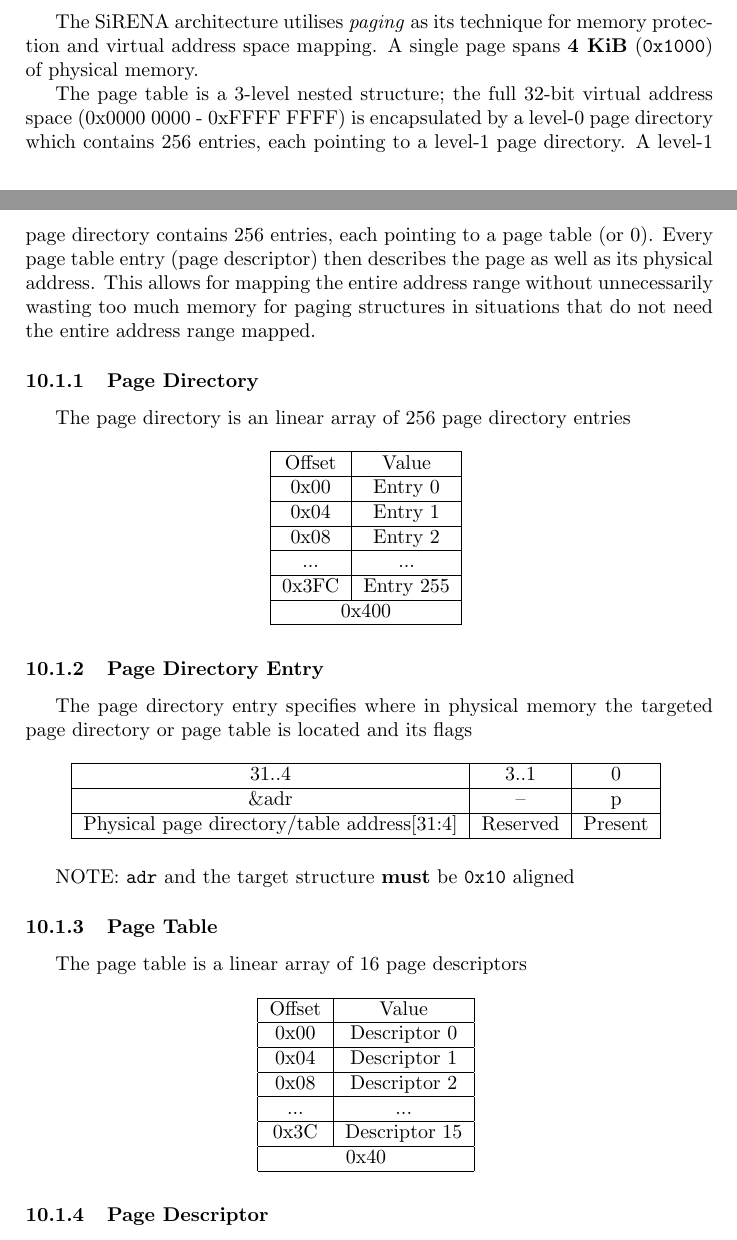
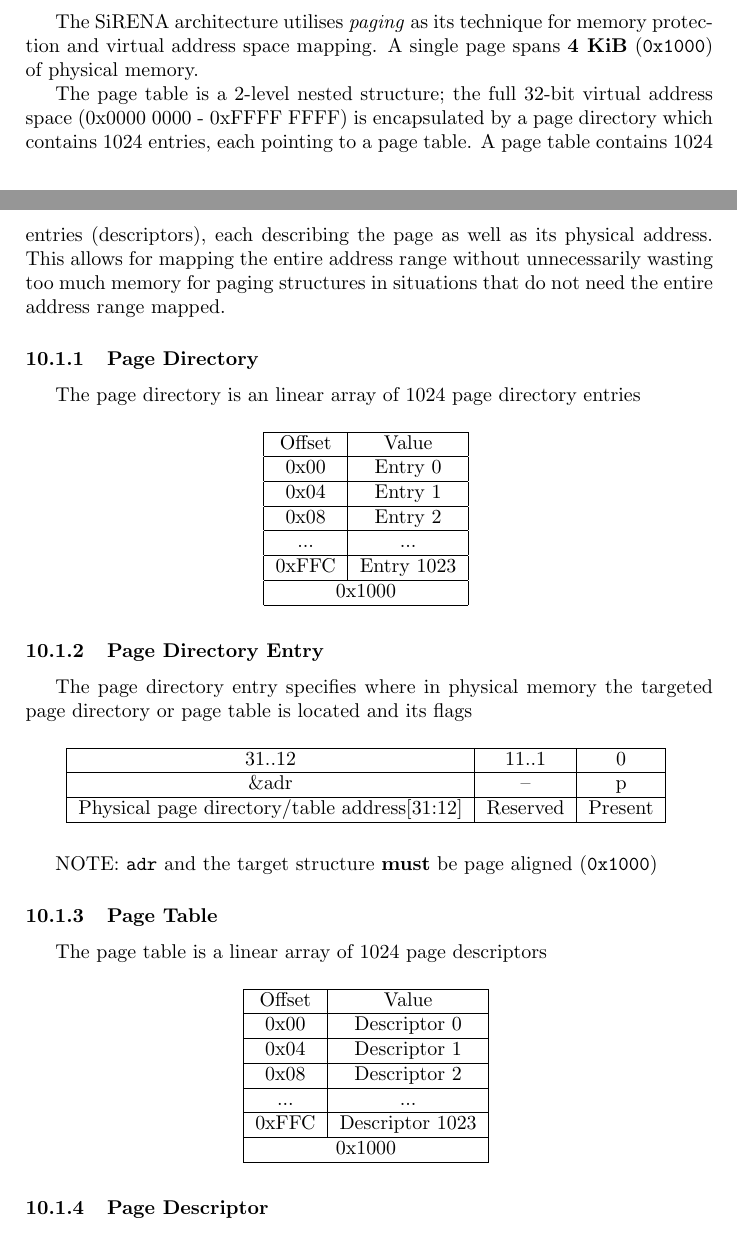
Before and after one commit to avyonette/sirena-arch, a LaTeX document (cpu.tex): two parts of pages 12 and 13 of 20, joined at a grey line, cut so that both start at the same text. Compiled offline with pdfLaTeX.

Commit message:
change paging to be 1024x1024 instead of 256x256x16

```diff
--- a/cpu.tex
+++ b/cpu.tex
@@ -688,10 +688,10 @@ Any ID in the \emph{user-defined} range (See \ref{ir:list}) can be used for cust
 \subsection{Paging}
 The SiRENA architecture utilises \emph{paging} as its technique for memory protection and virtual address space mapping. A single page spans \textbf{4 KiB} (\verb|0x1000|) of physical memory.
 
-The page table is a 3-level nested structure; the full 32-bit virtual address space (0x0000 0000 - 0xFFFF FFFF) is encapsulated by a level-0 page directory which contains 256 entries, each pointing to a level-1 page directory. A level-1 page directory contains 256 entries, each pointing to a page table (or 0). Every page table entry (page descriptor) then describes the page as well as its physical address. This allows for mapping the entire address range without unnecessarily wasting too much memory for paging structures in situations that do not need the entire address range mapped.
+The page table is a 2-level nested structure; the full 32-bit virtual address space (0x0000 0000 - 0xFFFF FFFF) is encapsulated by a page directory which contains 1024 entries, each pointing to a page table. A page table contains 1024 entries (descriptors), each describing the page as well as its physical address. This allows for mapping the entire address range without unnecessarily wasting too much memory for paging structures in situations that do not need the entire address range mapped.
 
 \subsubsection{Page Directory}
-The page directory is an linear array of 256 page directory entries
+The page directory is an linear array of 1024 page directory entries
 
 \begin{table}[H]
 	\centering
@@ -708,9 +708,9 @@ Offset & Value \\
 \hline
 ... & ... \\
 \hline
-0x3FC & Entry 255 \\
+0xFFC & Entry 1023 \\
 \hline
-\multicolumn{2}{|c|}{0x400} \\
+\multicolumn{2}{|c|}{0x1000} \\
 \hline
 		\end{tabular}
 	}
@@ -724,20 +724,20 @@ The page directory entry specifies where in physical memory the targeted page di
 	{
 		\begin{tabular}{|c|c|c|}
 \hline
-31..4 & 3..1 & 0 \\
+31..12 & 11..1 & 0 \\
 \hline
 \&adr & -- & p \\
 \hline
-Physical page directory/table address[31:4] & Reserved & Present \\
+Physical page directory/table address[31:12] & Reserved & Present \\
 \hline
 		\end{tabular}
 	}
 \end{table}
 
-NOTE: \verb|adr| and the target structure \textbf{must} be \verb|0x10| aligned
+NOTE: \verb|adr| and the target structure \textbf{must} be page aligned (\verb|0x1000|)
 
 \subsubsection{Page Table}
-The page table is a linear array of 16 page descriptors
+The page table is a linear array of 1024 page descriptors
 
 \begin{table}[H]
 	\centering
@@ -754,9 +754,9 @@ Offset & Value \\
 \hline
 ... & ... \\
 \hline
-0x3C & Descriptor 15 \\
+0xFFC & Descriptor 1023 \\
 \hline
-\multicolumn{2}{|c|}{0x40} \\
+\multicolumn{2}{|c|}{0x1000} \\
 \hline
 		\end{tabular}
 	}
```
Also changed, not shown: cpu.tex (4 more changed lines).
